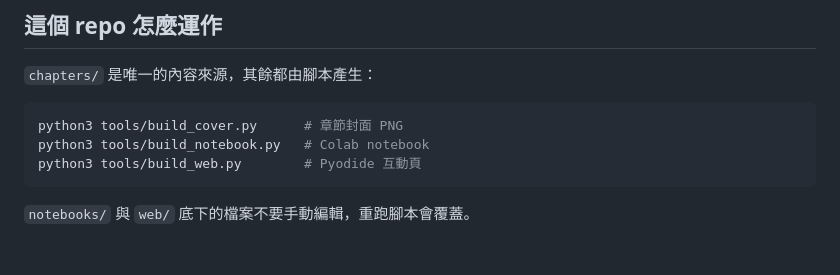
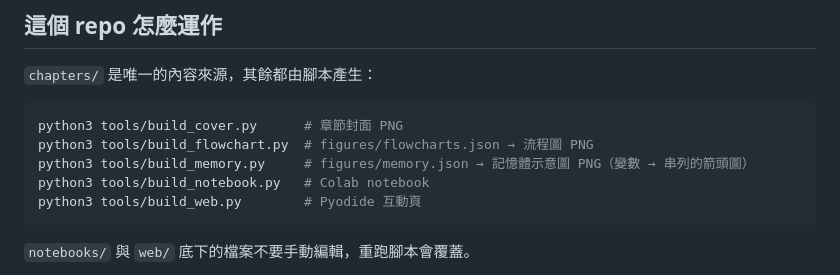
Before and after one commit to wjweng/python-notes, a Markdown page: README.md, the part around the change. GitHub-like rendering; blank space fills up the shorter version.

Commit message:
README: list the flowchart and memory diagram builders
Co-Authored-By: Claude Opus 5.5 <noreply@anthropic.com>

````diff
--- a/README.md
+++ b/README.md
@@ -29,6 +29,8 @@
 
 ```bash
 python3 tools/build_cover.py      # 章節封面 PNG
+python3 tools/build_flowchart.py  # figures/flowcharts.json → 流程圖 PNG
+python3 tools/build_memory.py     # figures/memory.json → 記憶體示意圖 PNG（變數 → 串列的箭頭圖）
 python3 tools/build_notebook.py   # Colab notebook
 python3 tools/build_web.py        # Pyodide 互動頁
 ```
````
